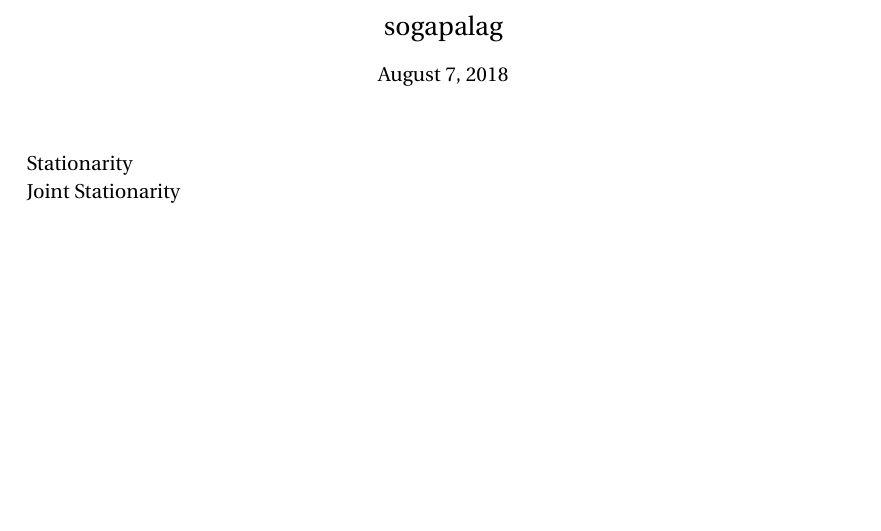
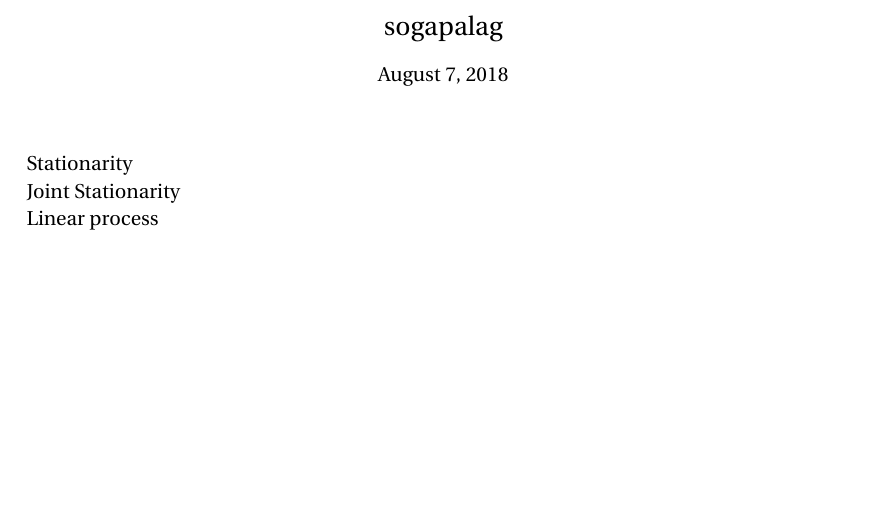
Before and after one commit to sogapalag/STATSPhD, a LaTeX document (STATS 207: Introduction to Time Series Analysis/notes_TSA.tex): part of the page, cut so that both start at the same text. Compiled offline with pdfLaTeX.

Commit message:
TSA ch2.Ex

```diff
--- a/STATS 207: Introduction to Time Series Analysis/notes_TSA.tex
+++ b/STATS 207: Introduction to Time Series Analysis/notes_TSA.tex
@@ -62,6 +62,9 @@ Stationarity\\
 % 对于S.的 x,y的cross-cov满足lag, h
 Joint Stationarity\\
 % Wold Decomposition
-
+Linear process\\
+% Linear regression
+% t-test; F-test; aov; AIC;BIC;AICc
+% lm, ksmooth, lowess
 
 \end{document}
```
Also changed, not shown: 5 other files.
